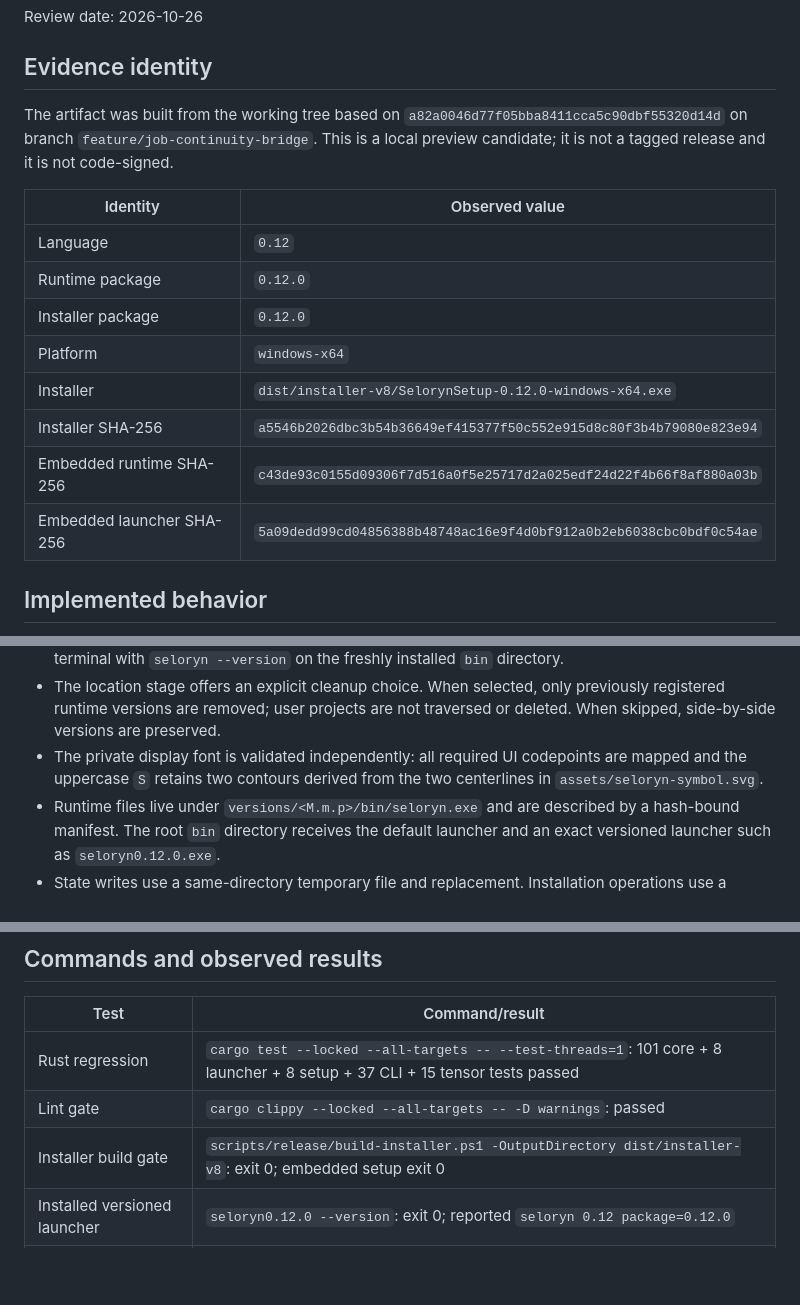
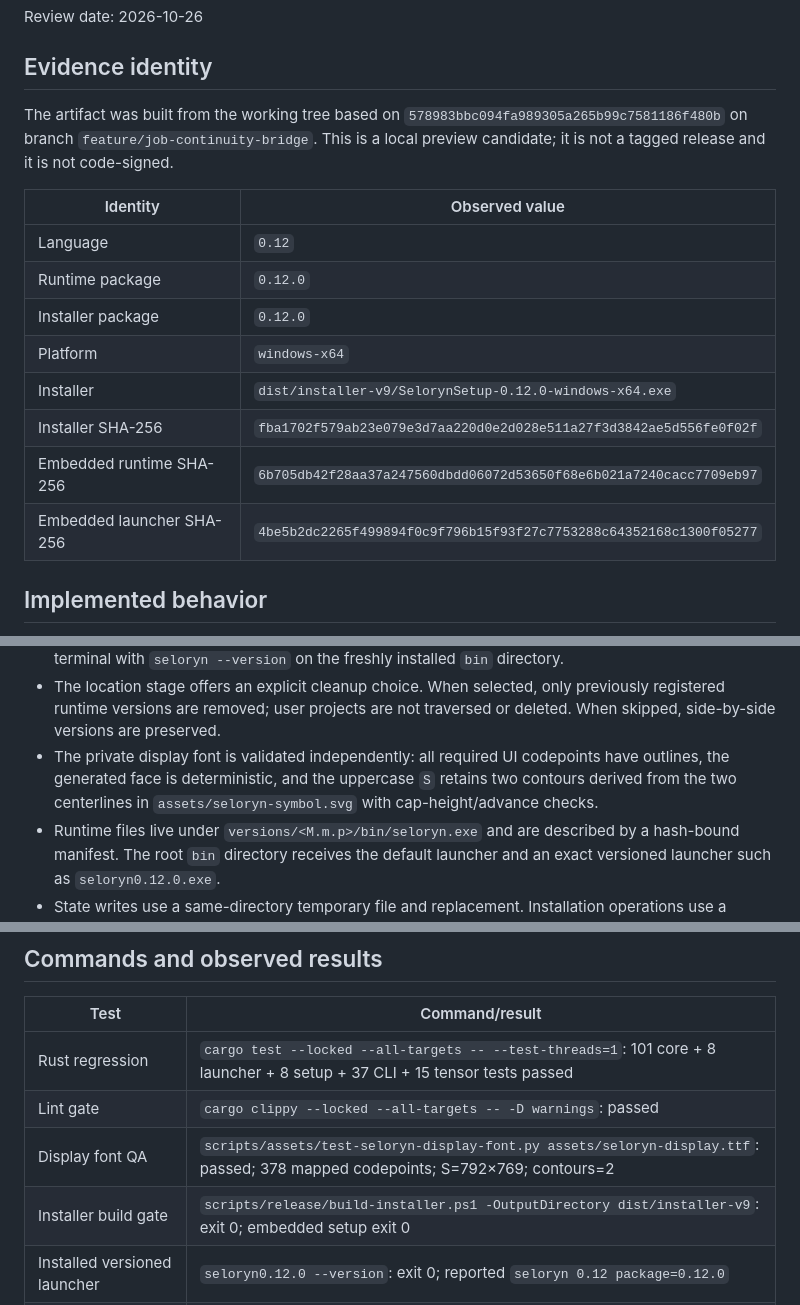
Before and after one commit to marcosbuilds/Seloryn, a Markdown page: docs/audits/native-distribution-final-review.md, 3 parts joined by grey strips. GitHub-like rendering; blank space fills up the shorter version.

Commit message:
docs: record final installer v9 evidence

```diff
--- a/docs/audits/native-distribution-final-review.md
+++ b/docs/audits/native-distribution-final-review.md
@@ -5,7 +5,7 @@ Review date: 2026-10-26
 ## Evidence identity
 
 The artifact was built from the working tree based on
-`a82a0046d77f05bba8411cca5c90dbf55320d14d` on branch
+`578983bbc094fa989305a265b99c7581186f480b` on branch
 `feature/job-continuity-bridge`. This is a local preview candidate; it is not a
 tagged release and it is not code-signed.
 
@@ -15,10 +15,10 @@ tagged release and it is not code-signed.
 | Runtime package | `0.12.0` |
 | Installer package | `0.12.0` |
 | Platform | `windows-x64` |
-| Installer | `dist/installer-v8/SelorynSetup-0.12.0-windows-x64.exe` |
-| Installer SHA-256 | `a5546b2026dbc3b54b36649ef415377f50c552e915d8c80f3b4b79080e823e94` |
-| Embedded runtime SHA-256 | `c43de93c0155d09306f7d516a0f5e25717d2a025edf24d22f4b66f8af880a03b` |
-| Embedded launcher SHA-256 | `5a09dedd99cd04856388b48748ac16e9f4d0bf912a0b2eb6038cbc0bdf0c54ae` |
+| Installer | `dist/installer-v9/SelorynSetup-0.12.0-windows-x64.exe` |
+| Installer SHA-256 | `fba1702f579ab23e079e3d7aa220d0e2d028e511a27f3d3842ae5d556fe0f02f` |
+| Embedded runtime SHA-256 | `6b705db42f28aa37a247560dbdd06072d53650f68e6b021a7240cacc7709eb97` |
+| Embedded launcher SHA-256 | `4be5b2dc2265f499894f0c9f796b15f93f27c7753288c64352168c1300f05277` |
 
 ## Implemented behavior
 
@@ -40,8 +40,9 @@ tagged release and it is not code-signed.
   previously registered runtime versions are removed; user projects are not
   traversed or deleted. When skipped, side-by-side versions are preserved.
 - The private display font is validated independently: all required UI
-  codepoints are mapped and the uppercase `S` retains two contours derived from
-  the two centerlines in `assets/seloryn-symbol.svg`.
+  codepoints have outlines, the generated face is deterministic, and the
+  uppercase `S` retains two contours derived from the two centerlines in
+  `assets/seloryn-symbol.svg` with cap-height/advance checks.
 - Runtime files live under `versions/<M.m.p>/bin/seloryn.exe` and are described
   by a hash-bound manifest. The root `bin` directory receives the default
   launcher and an exact versioned launcher such as `seloryn0.12.0.exe`.
@@ -59,7 +60,8 @@ tagged release and it is not code-signed.
 |---|---|
 | Rust regression | `cargo test --locked --all-targets -- --test-threads=1`: 101 core + 8 launcher + 8 setup + 37 CLI + 15 tensor tests passed |
 | Lint gate | `cargo clippy --locked --all-targets -- -D warnings`: passed |
-| Installer build gate | `scripts/release/build-installer.ps1 -OutputDirectory dist/installer-v8`: exit 0; embedded setup exit 0 |
+| Display font QA | `scripts/assets/test-seloryn-display-font.py assets/seloryn-display.ttf`: passed; 378 mapped codepoints; S=792×769; contours=2 |
+| Installer build gate | `scripts/release/build-installer.ps1 -OutputDirectory dist/installer-v9`: exit 0; embedded setup exit 0 |
 | Installed versioned launcher | `seloryn0.12.0 --version`: exit 0; reported `seloryn 0.12 package=0.12.0` |
 | Installed default launcher | `seloryn --version`: exit 0; reported `seloryn 0.12 package=0.12.0` |
 | Registry listing | `seloryn versions`: exit 0; listed `* 0.12.0` with the runtime hash |
```
